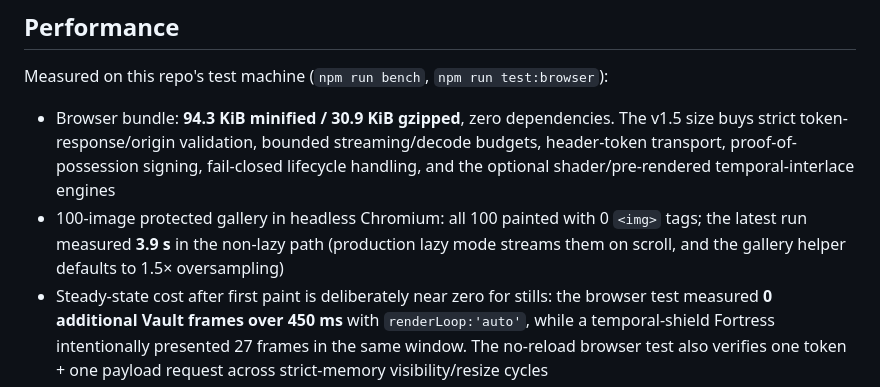
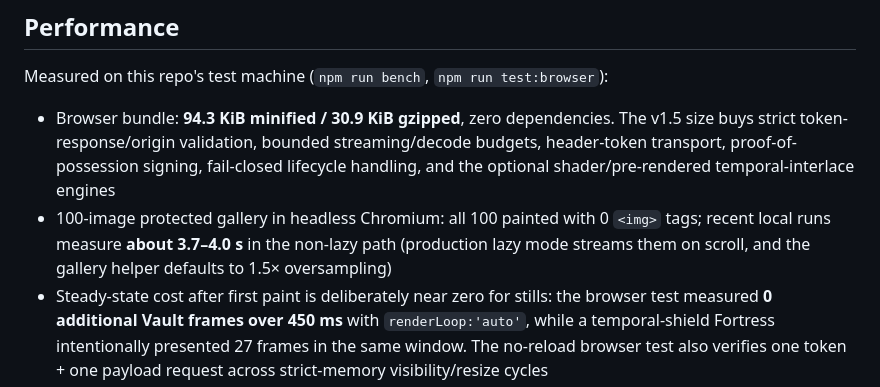
Before and after one commit to archnemix/Archnemix_Image_Protection, a Markdown page: README.md, the part around the change. Rendered like a GitHub page.

Commit message:
Align README gallery timing range
Co-authored-by: arena-agent <297053741+arena-agent@users.noreply.github.com>

```diff
--- a/README.md
+++ b/README.md
@@ -400,7 +400,7 @@ The normalized settings are inspectable before use with `Archx.normalizeTemporal
 Measured on this repo's test machine (`npm run bench`, `npm run test:browser`):
 
 - Browser bundle: **94.3 KiB minified / 30.9 KiB gzipped**, zero dependencies. The v1.5 size buys strict token-response/origin validation, bounded streaming/decode budgets, header-token transport, proof-of-possession signing, fail-closed lifecycle handling, and the optional shader/pre-rendered temporal-interlace engines
-- 100-image protected gallery in headless Chromium: all 100 painted with 0 `<img>` tags; the latest run measured **3.9 s** in the non-lazy path (production lazy mode streams them on scroll, and the gallery helper defaults to 1.5× oversampling)
+- 100-image protected gallery in headless Chromium: all 100 painted with 0 `<img>` tags; recent local runs measure **about 3.7–4.0 s** in the non-lazy path (production lazy mode streams them on scroll, and the gallery helper defaults to 1.5× oversampling)
 - Steady-state cost after first paint is deliberately near zero for stills: the browser test measured **0 additional Vault frames over 450 ms** with `renderLoop:'auto'`, while a temporal-shield Fortress intentionally presented 27 frames in the same window. The no-reload browser test also verifies one token + one payload request across strict-memory visibility/resize cycles
 - Server pixel scramble measured **170–224 MP/s** in the latest local run (1.9 ms at 800×536, 10.1 ms at 1600×1072, 9.4 ms at 1920×1080); full down-scale + scramble + q95 WebP took **169.9 ms at 900 px** as a one-time cached cost per distinct output variant, with AES-GCM in run-to-run noise at that size. Optional perceptual-fingerprint computation is off in the request path and intended for ingest/CLI use
 - Quality: on the detailed 800 px watch benchmark, q95 reconstruction measured **41.0 dB PSNR / 1.43 MAD** versus 36.6 dB / 2.56 MAD at the old q82. `lossless:true` is exact at the delivered size (800 px test payload ~360 kB lossless WebP vs ~128 kB q95), so use it selectively for hero/product detail.
```
